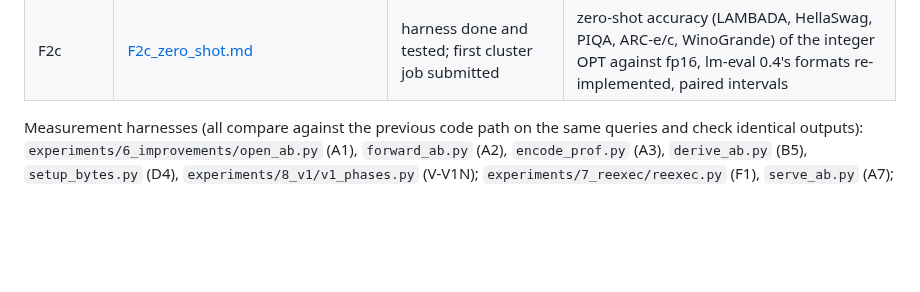
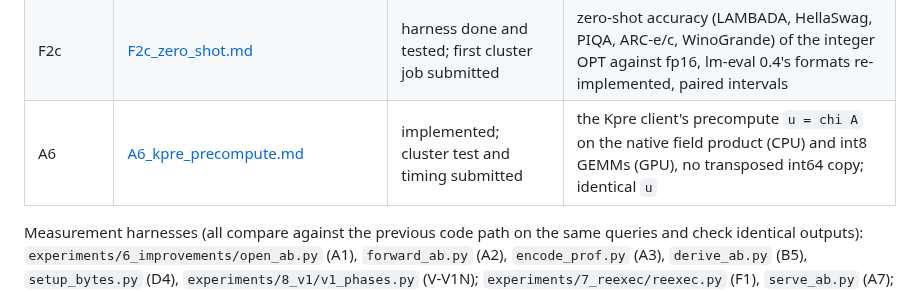
Before and after one commit to flikhamud45/amina-project, a Markdown page: docs/improvements/README.md, the part around the change. GitHub-like rendering; blank space fills up the shorter version.

```diff
--- a/docs/improvements/README.md
+++ b/docs/improvements/README.md
@@ -26,6 +26,7 @@ of every item is `SP2027_PLAN.md` at the repository root; an item is tagged [DON
 | V-V1N (parts 1-4) | [V_V1N_fast_v1_verifier.md](V_V1N_fast_v1_verifier.md) | implemented, exact; Xeon: 2.49 -> 2.13 s per Llama-2-7B block; native kernels not done | V1's final check and xbar by value (affine-plus-step window tables, one-limb products; the bucket kernel as the native reference), batched GKR chains, batch-inverted logUp, int8 values: bit-identical, `PVI_V1_BUCKETS` |
 | G3-min | [G3_min_adaptive_game.md](G3_min_adaptive_game.md) | done (MNIST, OPT-1.3B) | adaptive game, held-out ranges: the best implementable mixture detects at most 3.1% / 9.7% per path on the MNIST MLP (below 27.7/N); on OPT-1.3B, against the two fixed edits, contribution weighting crosses 27.7/d_ff at layers 6-18 |
 | F2c | [F2c_zero_shot.md](F2c_zero_shot.md) | harness done and tested; first cluster job submitted | zero-shot accuracy (LAMBADA, HellaSwag, PIQA, ARC-e/c, WinoGrande) of the integer OPT against fp16, lm-eval 0.4's formats re-implemented, paired intervals |
+| A6 | [A6_kpre_precompute.md](A6_kpre_precompute.md) | implemented; cluster test and timing submitted | the Kpre client's precompute `u = chi A` on the native field product (CPU) and int8 GEMMs (GPU), no transposed int64 copy; identical `u` |
 
 Measurement harnesses (all compare against the previous code path on the same queries and check identical
 outputs): `experiments/6_improvements/open_ab.py` (A1), `forward_ab.py` (A2), `encode_prof.py` (A3),
```
Also changed, not shown: SP2027_PLAN2.md (+4 -2 lines), docs/improvements/A6_kpre_precompute.md (added, +56 -0 lines).
